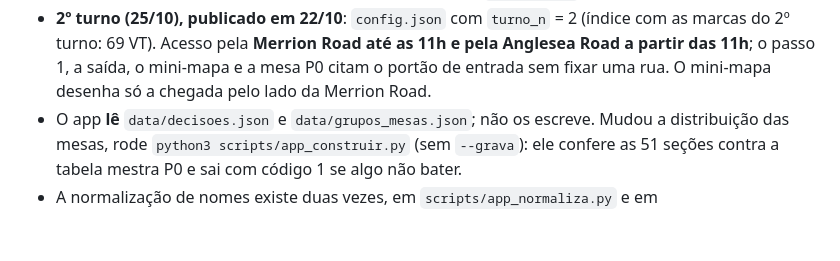
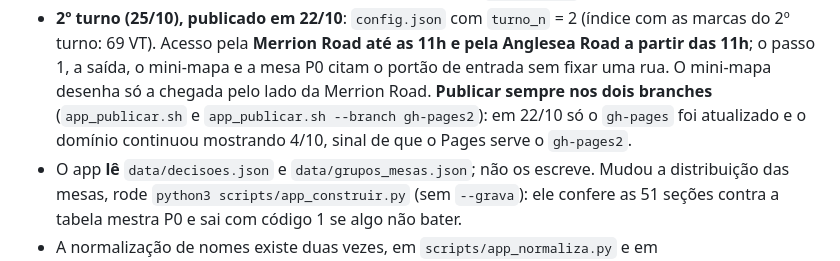
Before and after one commit to hamadmkalaf/dublineleicoesfinal, a Markdown page: CLAUDE.md, the part around the change. Rendered like a GitHub page; blank space fills up the shorter version.

Commit message:
CLAUDE.md: publicar o app em gh-pages e gh-pages2
Co-Authored-By: Claude Opus 5.5 <noreply@anthropic.com>
Claude-Session: https://claude.ai/code/session_0134UeZ8Q9vUcNpod4VYhjnj

```diff
--- a/CLAUDE.md
+++ b/CLAUDE.md
@@ -211,6 +211,8 @@ posto A1, e a campanha "descubra sua seção antes de sair de casa".
 - **2º turno (25/10), publicado em 22/10**: `config.json` com `turno_n` = 2 (índice com as marcas do 2º turno: 69 VT). Acesso
   pela **Merrion Road até as 11h e pela Anglesea Road a partir das 11h**; o passo 1, a saída, o mini-mapa e a mesa P0
   citam o portão de entrada sem fixar uma rua. O mini-mapa desenha só a chegada pelo lado da Merrion Road.
+  **Publicar sempre nos dois branches** (`app_publicar.sh` e `app_publicar.sh --branch gh-pages2`): em 22/10 só o
+  `gh-pages` foi atualizado e o domínio continuou mostrando 4/10, sinal de que o Pages serve o `gh-pages2`.
 - O app **lê** `data/decisoes.json` e `data/grupos_mesas.json`; não os escreve. Mudou a
   distribuição das mesas, rode `python3 scripts/app_construir.py` (sem `--grava`): ele
   confere as 51 seções contra a tabela mestra P0 e sai com código 1 se algo não bater.
```
